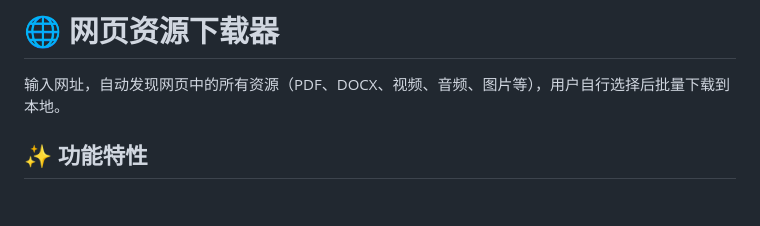
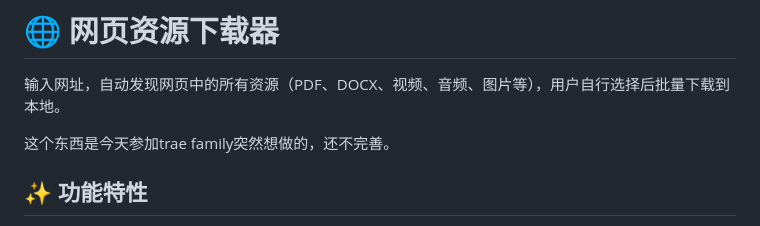
Before and after one commit to hedanbaomi/web-resource-downloader, a Markdown page: README.md, the part around the change. Drawn GitHub-style; blank space fills up the shorter version.

```diff
--- a/README.md
+++ b/README.md
@@ -1,6 +1,8 @@
 # 🌐 网页资源下载器
 
 输入网址，自动发现网页中的所有资源（PDF、DOCX、视频、音频、图片等），用户自行选择后批量下载到本地。
+
+这个东西是今天参加trae family突然想做的，还不完善。
 
 ## ✨ 功能特性
 
```
